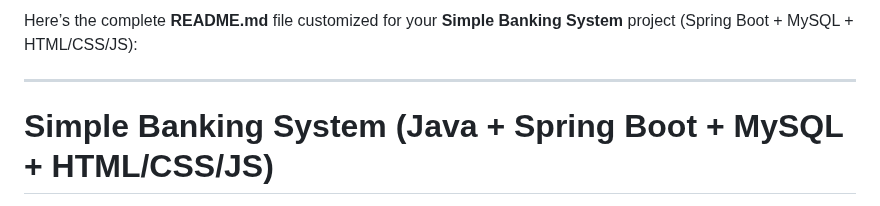
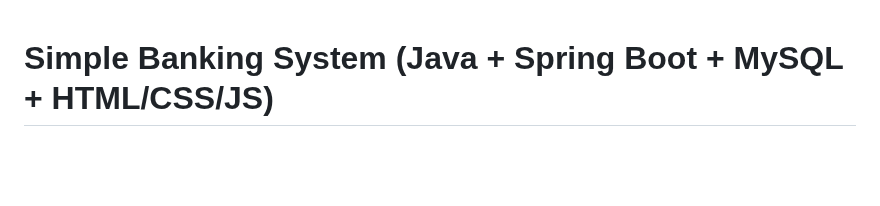
Before and after one commit to Prajapatikapil41/simple-banking-system, a Markdown page: README.md, the part around the change. Drawn GitHub-style; blank space fills up the shorter version.

```diff
--- a/README.md
+++ b/README.md
@@ -1,7 +1,3 @@
-Here’s the complete **README.md** file customized for your **Simple Banking System** project (Spring Boot + MySQL + HTML/CSS/JS):
-
----
-
 # Simple Banking System (Java + Spring Boot + MySQL + HTML/CSS/JS)
 
 A simple full‑stack web application to simulate a basic banking system where users can deposit, withdraw, and check their balance. Frontend is built with HTML/CSS/JavaScript connected to a Spring Boot REST API and MySQL backend.
```
